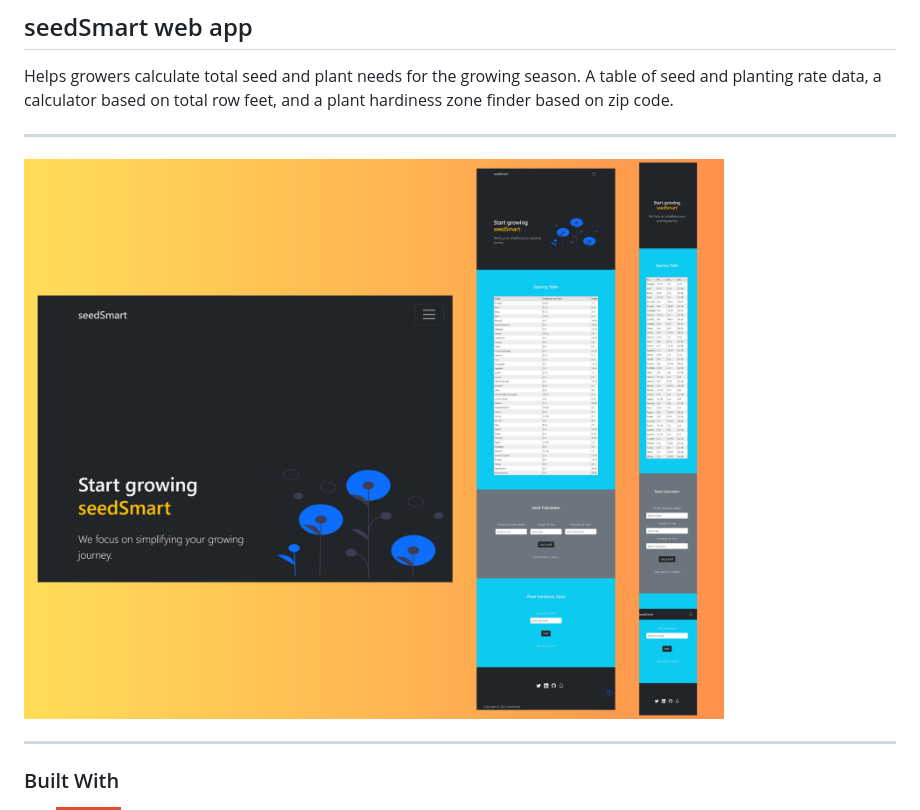
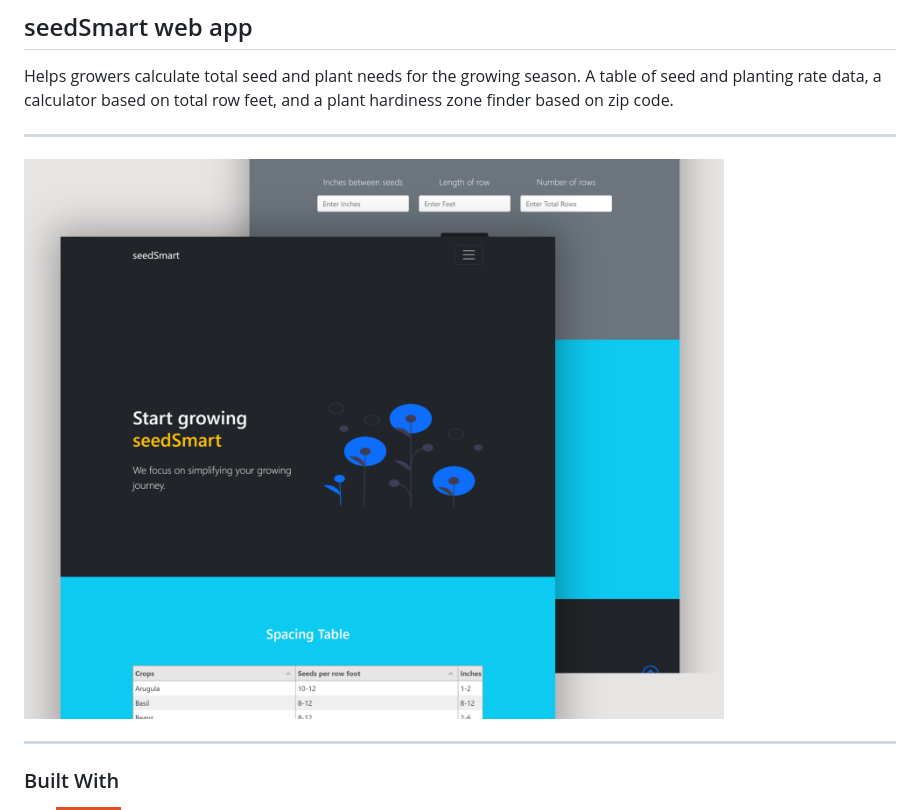
Before and after one commit to sarahJDawns/seedSmart, a Markdown page: README.md, the part around the change. Drawn GitHub-style; pictures changed too: images/seedSmartSetA.png (added); badges without logos.

```diff
--- a/README.md
+++ b/README.md
@@ -4,7 +4,7 @@ Helps growers calculate total seed and plant needs for the growing season. A tab
 
 ---
 
-![img](images/seedSmartSet.png)
+![img](images/seedSmartSetA.png)
 
 ---
 
```
